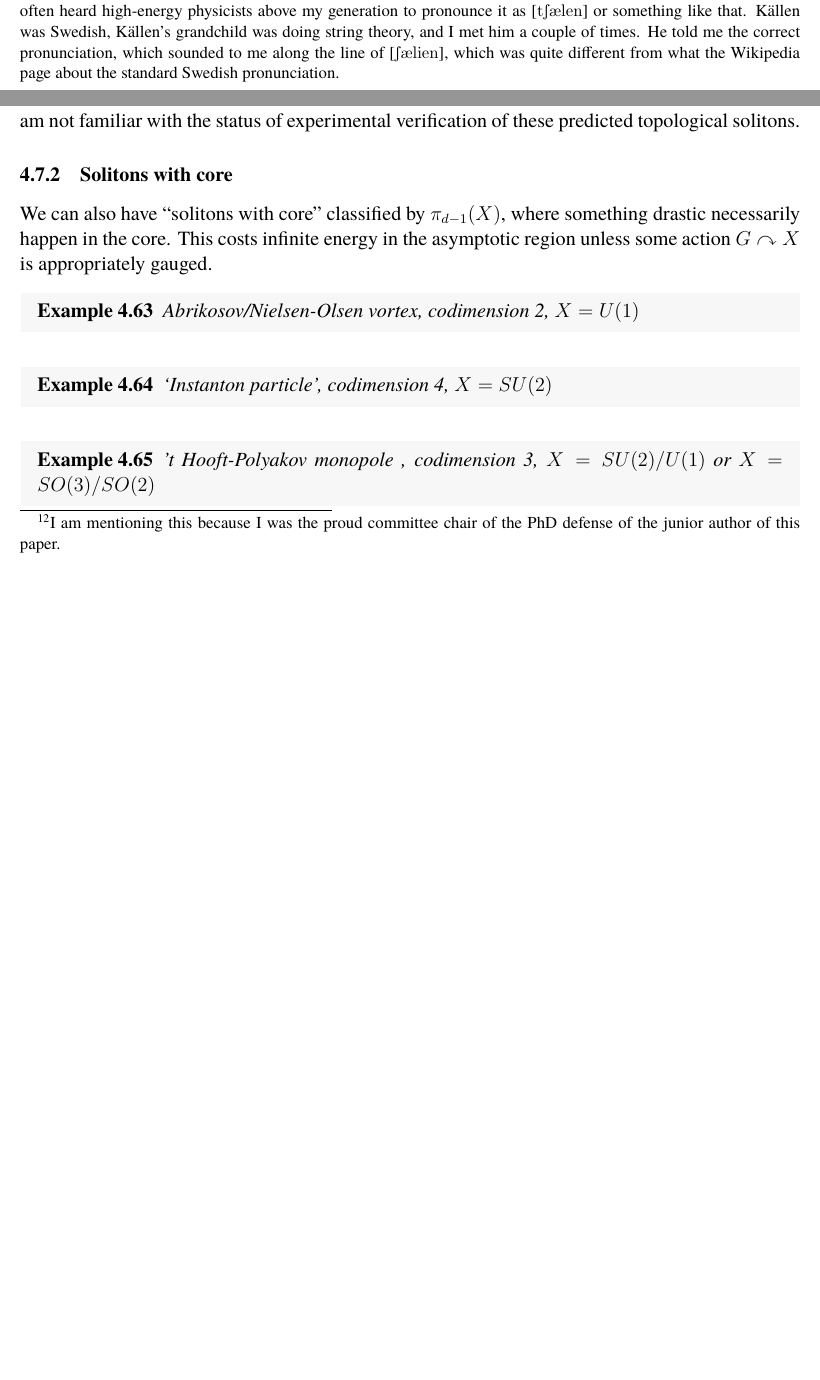
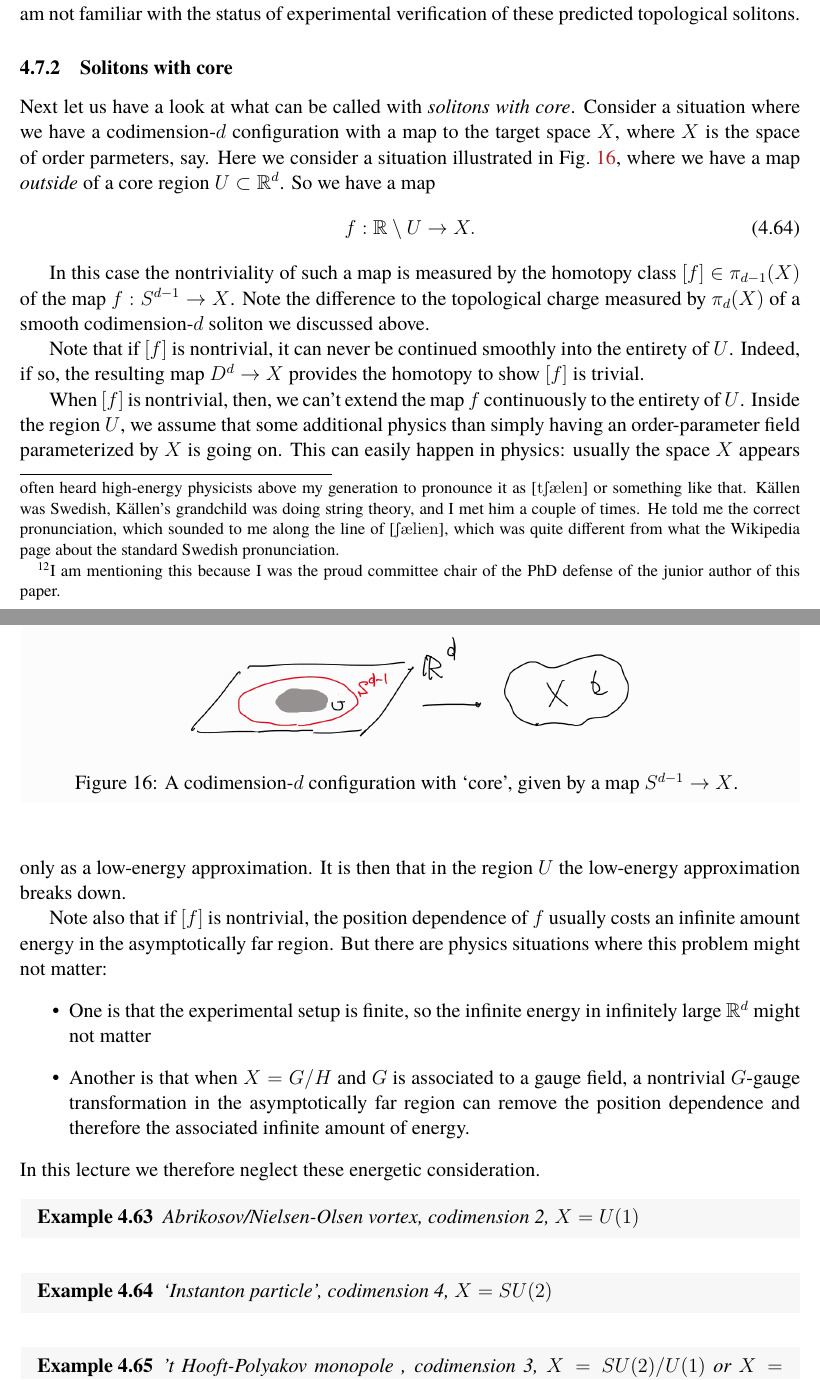
Before and after one commit to yujitach/alg-top-for-physicists, a LaTeX document (notes.tex): two parts of pages 61 and 62 of 66 before the commit and two parts of pages 62 and 63 of 67 after it, joined at a grey line, cut so that both start at the same text, the shorter picture padded with empty space. Compiled offline with pdfLaTeX.

Commit message:
started write solitons with core

```diff
--- a/notes.tex
+++ b/notes.tex
@@ -3678,12 +3690,47 @@ I am not familiar with the status of experimental verification of these predicte
 
 \subsubsection{Solitons with core}
 
-
-We can also have ``solitons with core''
-classified by $\pi_{d-1}(X)$,
-where something drastic necessarily happen in the core.
-This costs infinite energy in the asymptotic region unless some action
-$G\curvearrowright X$ is appropriately gauged.
+Next let us have a look at what can be called with \emph{solitons with core}.
+Consider a situation where we have a codimension-$d$ configuration
+with a map to the target space $X$, where $X$ is the space of order parmeters, say.
+Here we consider a situation illustrated in Fig.~\ref{fig:withcore},
+where we have a map \emph{outside} of a core region $U\subset \bR^d$.
+So we have a map \begin{equation}
+f: \bR\setminus  U \to X.
+\end{equation}
+
+\begin{figure}[h]
+\centering
+  \includegraphics[width=0.6\textwidth]{withcore.png}
+  \caption{A codimension-$d$ configuration with `core', given by a map $S^{d-1}\to X$. }
+  \label{fig:withcore}
+\end{figure}
+
+In this case the nontriviality of such a map is measured by the homotopy class $[f]\in \pi_{d-1}(X)$
+of the map $f: S^{d-1}\to X$.
+Note the difference to the topological charge measured by  $\pi_d(X)$ of a smooth codimension-$d$ soliton
+we discussed above.
+
+Note that if $[f]$ is nontrivial,
+it can never be continued smoothly into the entirety of $U$.
+Indeed, if so, the resulting map $D^{d}\to X$ provides the homotopy to show $[f]$ is trivial.
+
+When $[f]$ is nontrivial, then, we can't extend the map $f$ continuously to the entirety of $U$.
+Inside the region $U$, we assume that some additional physics than
+simply having an order-parameter field parameterized by $X$ is going on.
+This can easily happen in physics: usually the space $X$ appears only as a low-energy approximation.
+It is then  that in the region $U$ the low-energy approximation breaks down.
+
+Note also that if $[f]$ is nontrivial,
+the position dependence of $f$ usually costs an infinite amount energy in the asymptotically far region.
+But there are physics situations where this problem might not matter:
+\begin{itemize}
+\item One is that the experimental setup is finite, so the infinite energy in infinitely large $\bR^d$ might not matter
+\item Another is that when $X=G/H$ and $G$ is associated to a gauge field,
+a nontrivial $G$-gauge transformation in the asymptotically far region can remove the position dependence
+and therefore the associated infinite amount of energy.
+\end{itemize}
+In this lecture we therefore neglect these energetic consideration.
 
 \begin{example}
 Abrikosov/Nielsen-Olsen vortex, codimension 2, $X=U(1)$
```
Also changed, not shown: withcore.png (added), notes.tex (34 more changed lines).
